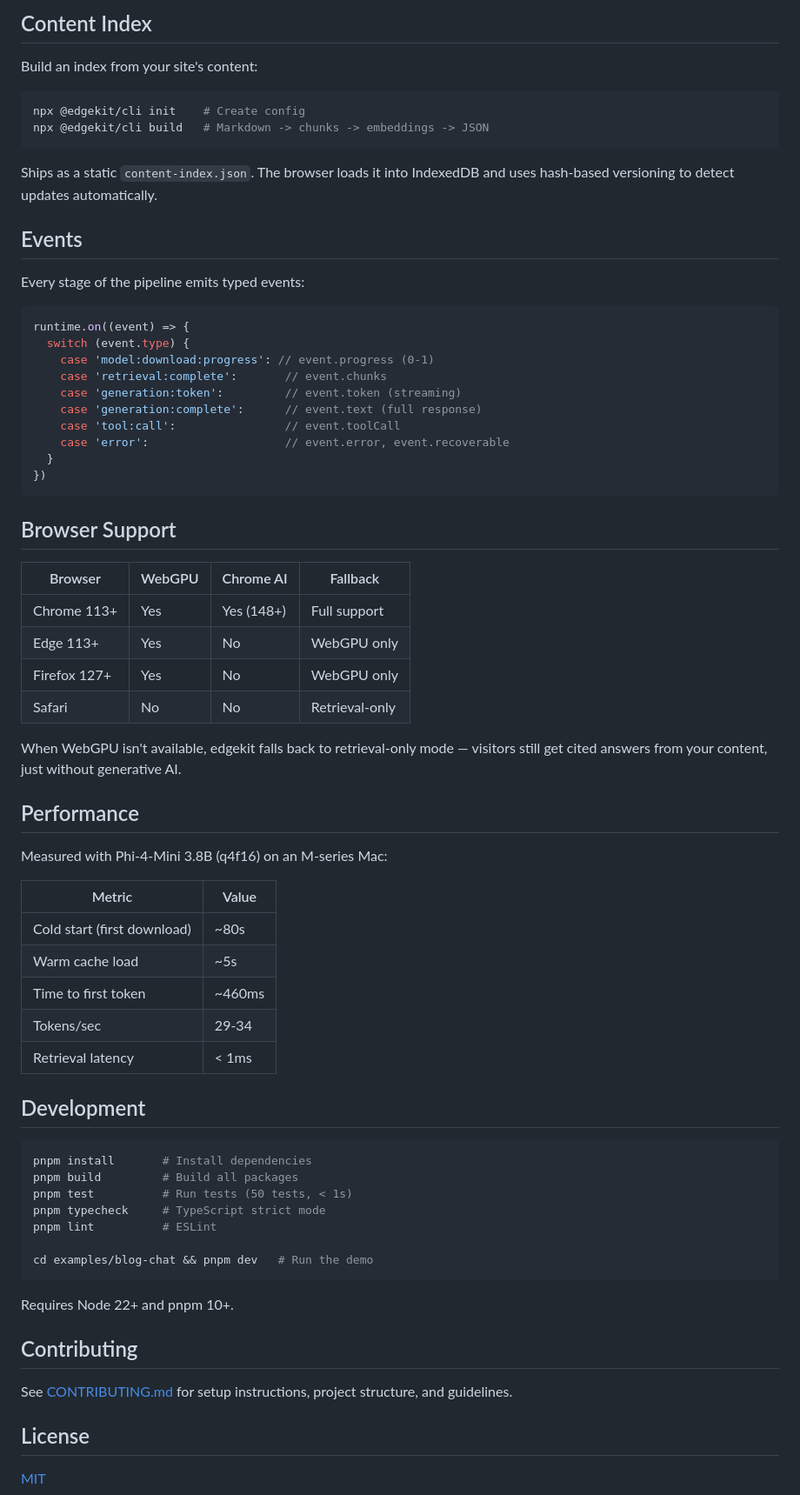
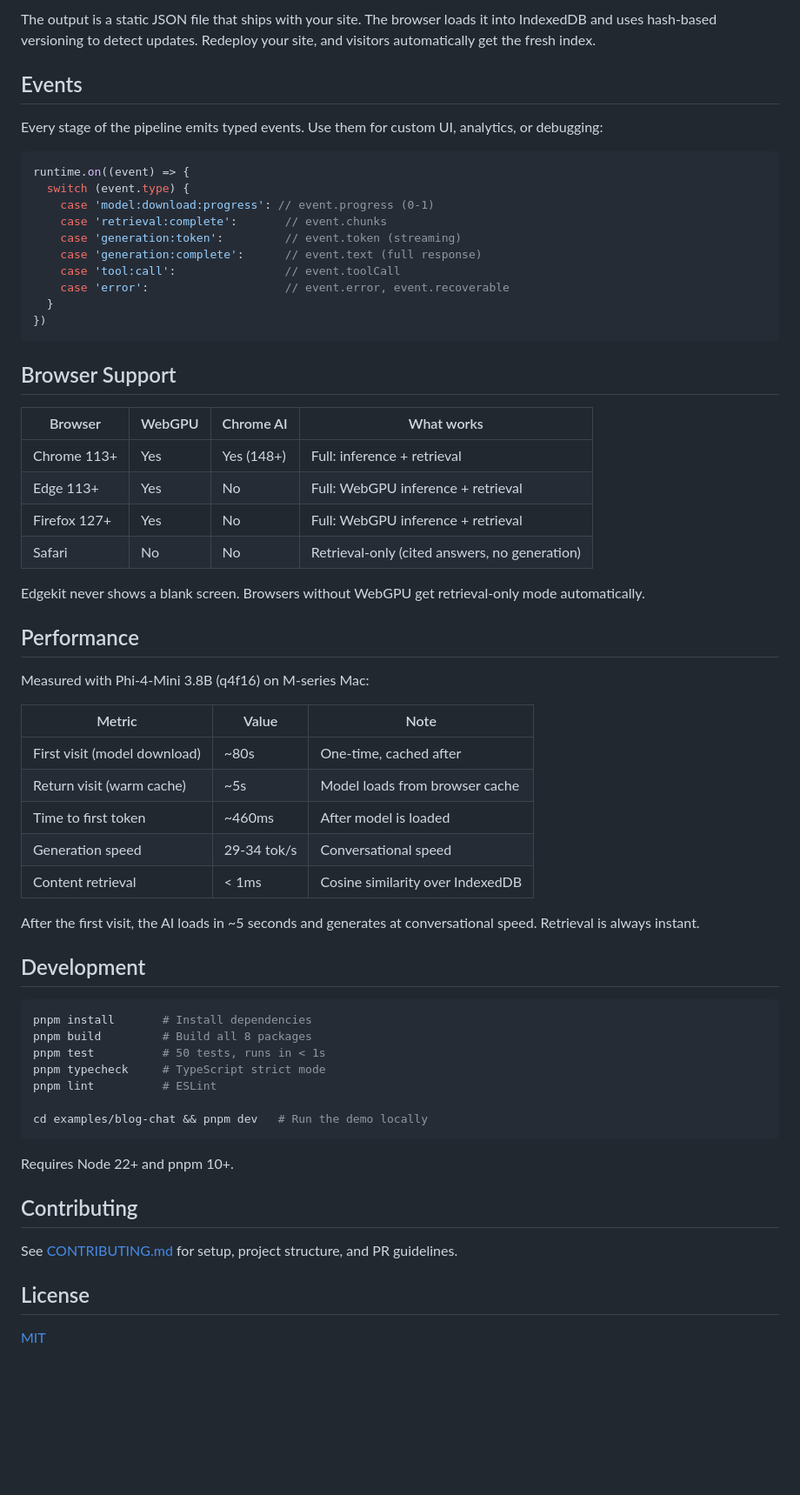
Before and after one commit to kevinmarmstrong/edgekit, a Markdown page: README.md, the part around one of its changes. Shown at 87% size. Rendered like a GitHub page; blank space fills up the shorter version.

````diff
--- a/README.md
+++ b/README.md
@@ -117,19 +146,10 @@ createRuntime({ model: webllm(), downloadPolicy: 'prompt' })
 ```
 
-## Content Index
-
-Build an index from your site's content:
-
-```bash
-npx @edgekit/cli init    # Create config
-npx @edgekit/cli build   # Markdown -> chunks -> embeddings -> JSON
-```
-
-Ships as a static `content-index.json`. The browser loads it into IndexedDB and uses hash-based versioning to detect updates automatically.
+The output is a static JSON file that ships with your site. The browser loads it into IndexedDB and uses hash-based versioning to detect updates. Redeploy your site, and visitors automatically get the fresh index.
 
 ## Events
 
-Every stage of the pipeline emits typed events:
+Every stage of the pipeline emits typed events. Use them for custom UI, analytics, or debugging:
 
 ```typescript
 runtime.on((event) => {
@@ -146,44 +166,46 @@ runtime.on((event) => {
 
 ## Browser Support
 
-| Browser | WebGPU | Chrome AI | Fallback |
-|---------|--------|-----------|----------|
-| Chrome 113+ | Yes | Yes (148+) | Full support |
-| Edge 113+ | Yes | No | WebGPU only |
-| Firefox 127+ | Yes | No | WebGPU only |
-| Safari | No | No | Retrieval-only |
+| Browser | WebGPU | Chrome AI | What works |
+|---------|--------|-----------|------------|
+| Chrome 113+ | Yes | Yes (148+) | Full: inference + retrieval |
+| Edge 113+ | Yes | No | Full: WebGPU inference + retrieval |
+| Firefox 127+ | Yes | No | Full: WebGPU inference + retrieval |
+| Safari | No | No | Retrieval-only (cited answers, no generation) |
 
-When WebGPU isn't available, edgekit falls back to retrieval-only mode — visitors still get cited answers from your content, just without generative AI.
+Edgekit never shows a blank screen. Browsers without WebGPU get retrieval-only mode automatically.
 
 ## Performance
 
-Measured with Phi-4-Mini 3.8B (q4f16) on an M-series Mac:
+Measured with Phi-4-Mini 3.8B (q4f16) on M-series Mac:
 
-| Metric | Value |
-|--------|-------|
-| Cold start (first download) | ~80s |
-| Warm cache load | ~5s |
-| Time to first token | ~460ms |
-| Tokens/sec | 29-34 |
-| Retrieval latency | < 1ms |
+| Metric | Value | Note |
+|--------|-------|------|
+| First visit (model download) | ~80s | One-time, cached after |
+| Return visit (warm cache) | ~5s | Model loads from browser cache |
+| Time to first token | ~460ms | After model is loaded |
+| Generation speed | 29-34 tok/s | Conversational speed |
+| Content retrieval | < 1ms | Cosine similarity over IndexedDB |
+
+After the first visit, the AI loads in ~5 seconds and generates at conversational speed. Retrieval is always instant.
 
 ## Development
 
 ```bash
 pnpm install       # Install dependencies
-pnpm build         # Build all packages
-pnpm test          # Run tests (50 tests, < 1s)
+pnpm build         # Build all 8 packages
+pnpm test          # 50 tests, runs in < 1s
 pnpm typecheck     # TypeScript strict mode
 pnpm lint          # ESLint
 
-cd examples/blog-chat && pnpm dev   # Run the demo
+cd examples/blog-chat && pnpm dev   # Run the demo locally
 ```
 
 Requires Node 22+ and pnpm 10+.
 
 ## Contributing
 
-See [CONTRIBUTING.md](CONTRIBUTING.md) for setup instructions, project structure, and guidelines.
+See [CONTRIBUTING.md](CONTRIBUTING.md) for setup, project structure, and PR guidelines.
 
 ## License
 
````
Also changed, not shown: other parts of README.md (+68 -39 lines).
